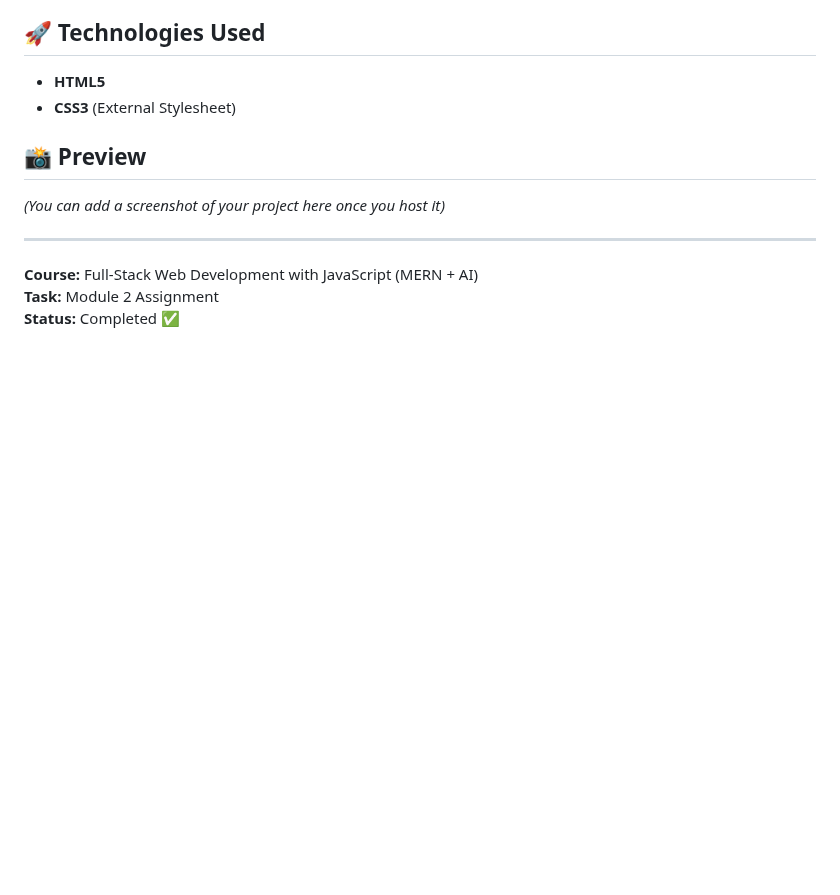
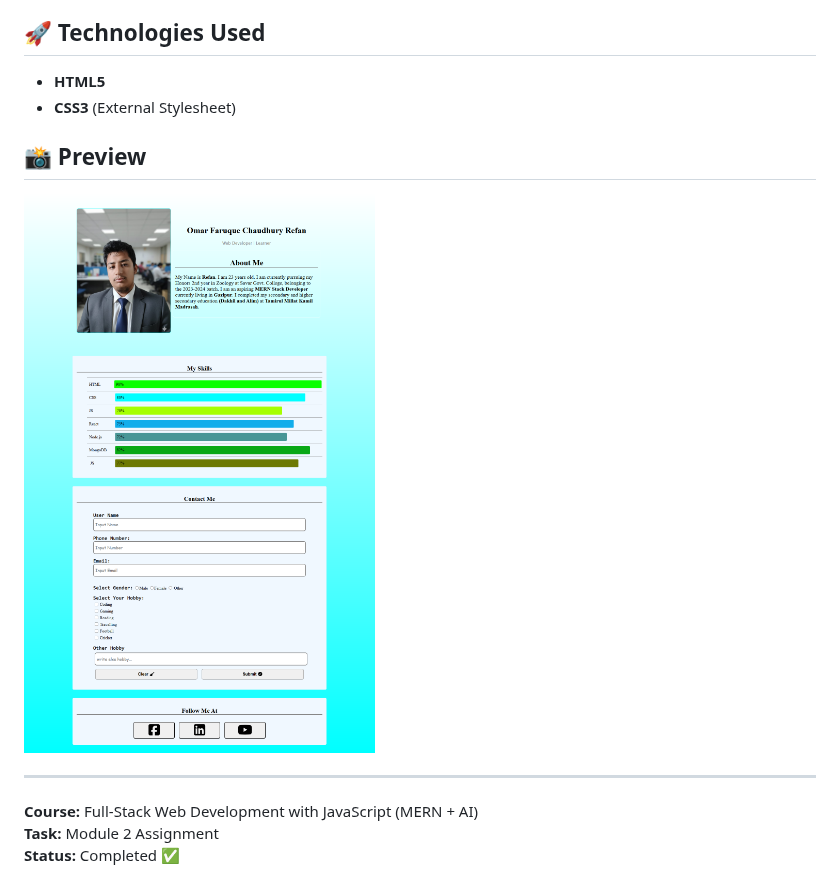
Before and after one commit to myweb768/Full-Stack-Web-Development-with-JavaScript-MERN-AI, a Markdown page: Module_2/REDME.md, the part around the change. Rendered like a GitHub page; pictures changed too: Module_2/Module_2Project.png (added); blank space fills up the shorter version.

Commit message:
Module_2 Task Complete

```diff
--- a/Module_2/REDME.md
+++ b/Module_2/REDME.md
@@ -23,9 +23,11 @@ The main objective of this assignment is to practice:
 * **CSS3** (External Stylesheet)
 
 ## 📸 Preview
-*(You can add a screenshot of your project here once you host it)*
+![Outlook of Module 2 Project][def]
 
 ---
 **Course:** Full-Stack Web Development with JavaScript (MERN + AI)
 **Task:** Module 2 Assignment
 **Status:** Completed ✅
+
+[def]: Module_2Project.png
```
